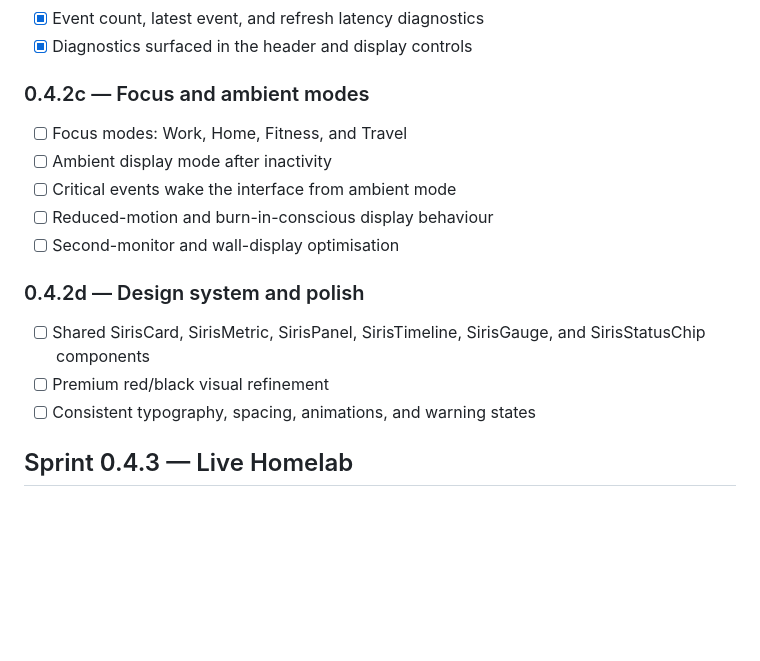
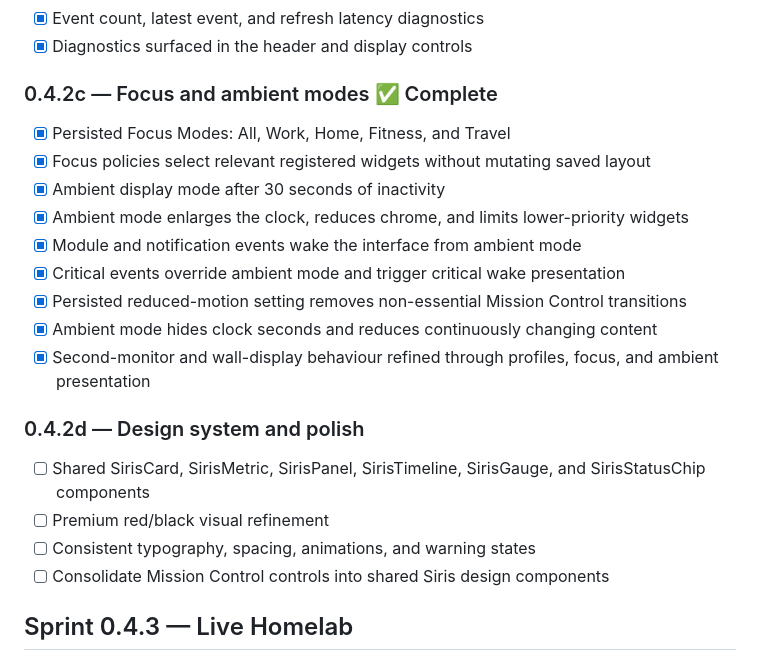
Before and after one commit to bradmairs/SirisOS, a Markdown page: docs/roadmap.md, the part around the change. Drawn GitHub-style; blank space fills up the shorter version.

Commit message:
Mark Mission Control focus and ambient milestone complete

```diff
--- a/docs/roadmap.md
+++ b/docs/roadmap.md
@@ -49,19 +49,24 @@ Build the dedicated `/mission` Situation Room using SirisCore services.
 - [x] Event count, latest event, and refresh latency diagnostics
 - [x] Diagnostics surfaced in the header and display controls
 
-### 0.4.2c — Focus and ambient modes
+### 0.4.2c — Focus and ambient modes ✅ Complete
 
-- [ ] Focus modes: Work, Home, Fitness, and Travel
-- [ ] Ambient display mode after inactivity
-- [ ] Critical events wake the interface from ambient mode
-- [ ] Reduced-motion and burn-in-conscious display behaviour
-- [ ] Second-monitor and wall-display optimisation
+- [x] Persisted Focus Modes: All, Work, Home, Fitness, and Travel
+- [x] Focus policies select relevant registered widgets without mutating saved layout
+- [x] Ambient display mode after 30 seconds of inactivity
+- [x] Ambient mode enlarges the clock, reduces chrome, and limits lower-priority widgets
+- [x] Module and notification events wake the interface from ambient mode
+- [x] Critical events override ambient mode and trigger critical wake presentation
+- [x] Persisted reduced-motion setting removes non-essential Mission Control transitions
+- [x] Ambient mode hides clock seconds and reduces continuously changing content
+- [x] Second-monitor and wall-display behaviour refined through profiles, focus, and ambient presentation
 
 ### 0.4.2d — Design system and polish
 
 - [ ] Shared SirisCard, SirisMetric, SirisPanel, SirisTimeline, SirisGauge, and SirisStatusChip components
 - [ ] Premium red/black visual refinement
 - [ ] Consistent typography, spacing, animations, and warning states
+- [ ] Consolidate Mission Control controls into shared Siris design components
 
 ## Sprint 0.4.3 — Live Homelab
 
```
